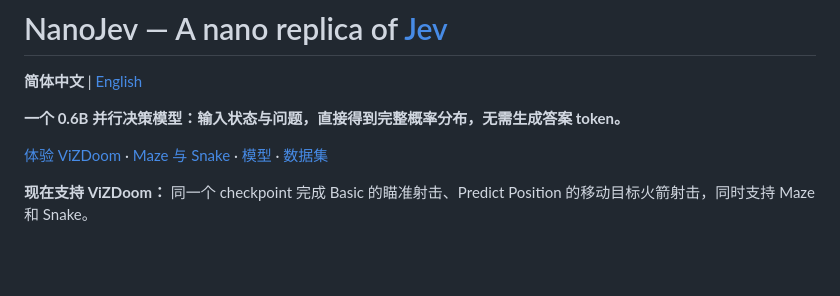
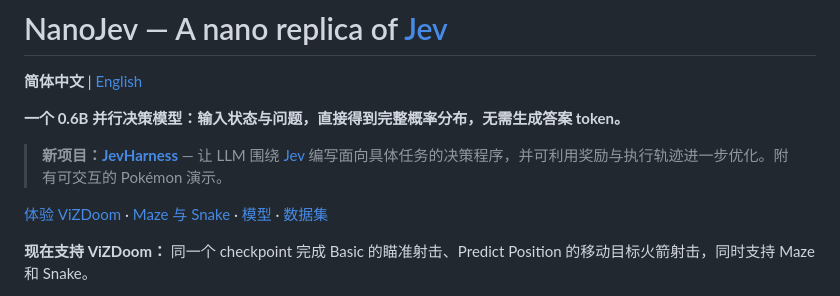
Before and after one commit to 12libao/NanoJev, a Markdown page: README.zh-CN.md, the part around the change. Rendered like a GitHub page; blank space fills up the shorter version.

```diff
--- a/README.zh-CN.md
+++ b/README.zh-CN.md
@@ -3,6 +3,8 @@
 **简体中文** | [English](README.md)
 
 **一个 0.6B 并行决策模型：输入状态与问题，直接得到完整概率分布，无需生成答案 token。**
+
+> **新项目：[JevHarness](https://github.com/TianyuCodings/JevHarness)** — 让 LLM 围绕 [Jev](https://typesafe.ai/blog/introducing-system-one-models-and-jev) 编写面向具体任务的决策程序，并可利用奖励与执行轨迹进一步优化。附有可交互的 Pokémon 演示。
 
 [体验 ViZDoom](https://nanojev-dev.tianyuchen99.chatgpt.site/?autoplay=1) · [Maze 与 Snake](https://nanojev-dev.tianyuchen99.chatgpt.site/side-by-side?autoplay=1#maze) · [模型](https://huggingface.co/C-Tianyu/NanoJev) · [数据集](https://huggingface.co/datasets/C-Tianyu/NanoJev-Data)
 
```
Also changed, not shown: README.en.md (+2 -0 lines), README.md (+2 -0 lines).
